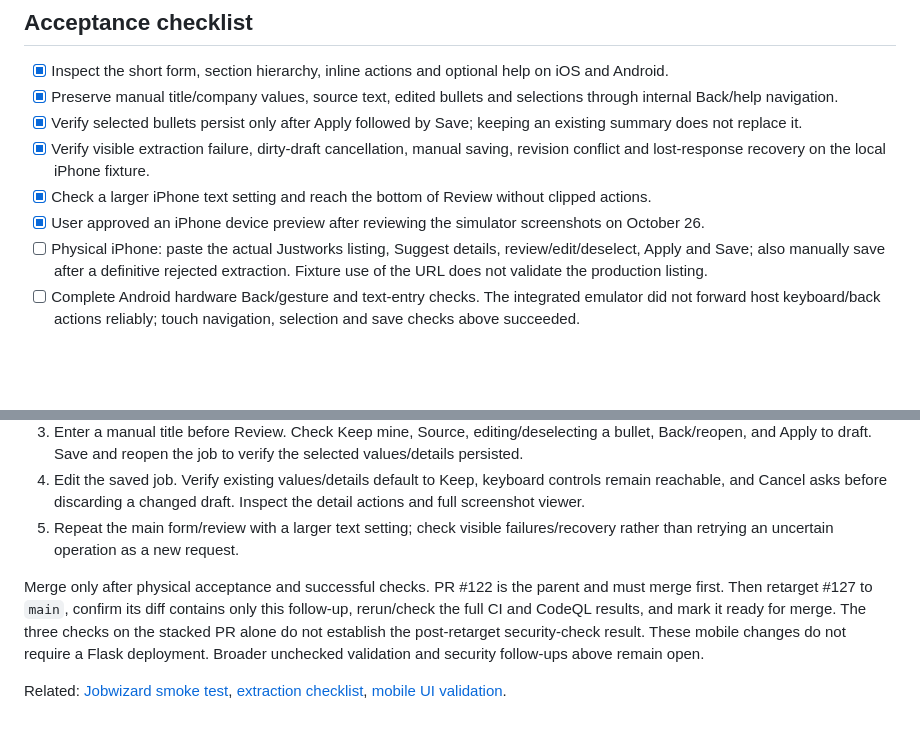
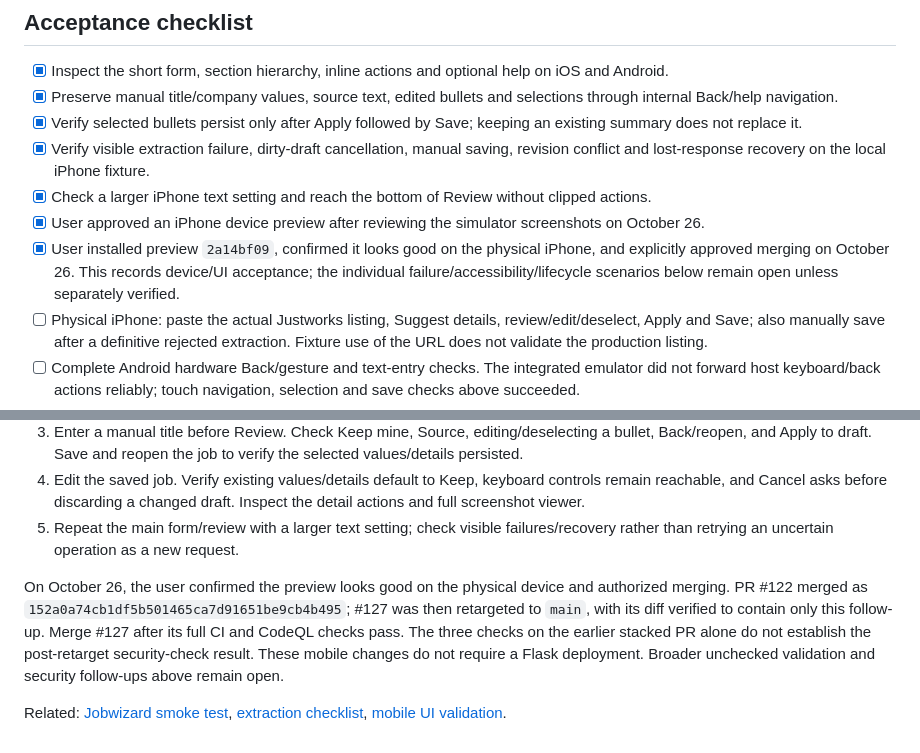
Before and after one commit to Kriordan/personal_portfolio, a Markdown page: docs/jobwizard-review-flow.md, 2 parts joined by grey strips. GitHub-like rendering; blank space fills up the shorter version.

Commit message:
Record physical iPhone approval and parent merge

```diff
--- a/docs/jobwizard-review-flow.md
+++ b/docs/jobwizard-review-flow.md
@@ -44,6 +44,7 @@ Automated validation: TypeScript, ESLint, all 97 mobile tests (including selecti
 - [x] Verify visible extraction failure, dirty-draft cancellation, manual saving, revision conflict and lost-response recovery on the local iPhone fixture.
 - [x] Check a larger iPhone text setting and reach the bottom of Review without clipped actions.
 - [x] User approved an iPhone device preview after reviewing the simulator screenshots on October 26.
+- [x] User installed preview `2a14bf09`, confirmed it looks good on the physical iPhone, and explicitly approved merging on October 26. This records device/UI acceptance; the individual failure/accessibility/lifecycle scenarios below remain open unless separately verified.
 - [ ] Physical iPhone: paste the actual Justworks listing, Suggest details, review/edit/deselect, Apply and Save; also manually save after a definitive rejected extraction. Fixture use of the URL does not validate the production listing.
 - [ ] Complete Android hardware Back/gesture and text-entry checks. The integrated emulator did not forward host keyboard/back actions reliably; touch navigation, selection and save checks above succeeded.
 - [ ] Complete VoiceOver/TalkBack focus order/announcements, smallest supported devices, maximum accessibility text sizes, software keyboard and dark-mode combinations.
@@ -63,6 +64,6 @@ The [iPhone preview `2a14bf09`](https://expo.dev/accounts/kriordan/projects/pers
 4. Edit the saved job. Verify existing values/details default to Keep, keyboard controls remain reachable, and Cancel asks before discarding a changed draft. Inspect the detail actions and full screenshot viewer.
 5. Repeat the main form/review with a larger text setting; check visible failures/recovery rather than retrying an uncertain operation as a new request.
 
-Merge only after physical acceptance and successful checks. PR #122 is the parent and must merge first. Then retarget #127 to `main`, confirm its diff contains only this follow-up, rerun/check the full CI and CodeQL results, and mark it ready for merge. The three checks on the stacked PR alone do not establish the post-retarget security-check result. These mobile changes do not require a Flask deployment. Broader unchecked validation and security follow-ups above remain open.
+On October 26, the user confirmed the preview looks good on the physical device and authorized merging. PR #122 merged as `152a0a74cb1df5b501465ca7d91651be9cb4b495`; #127 was then retargeted to `main`, with its diff verified to contain only this follow-up. Merge #127 after its full CI and CodeQL checks pass. The three checks on the earlier stacked PR alone do not establish the post-retarget security-check result. These mobile changes do not require a Flask deployment. Broader unchecked validation and security follow-ups above remain open.
 
 Related: [Jobwizard smoke test](jobwizard-smoke-test.md), [extraction checklist](jobwizard-extraction.md), [mobile UI validation](mobile-ui-validation.md).
```
